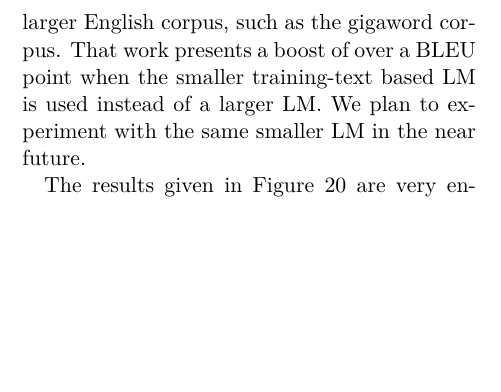
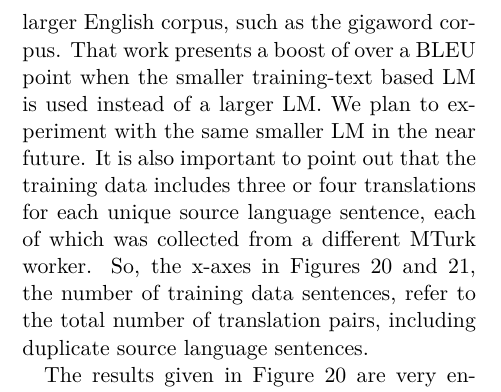
Before and after one commit to annirvine/LIMTresults, a LaTeX document (techreport/limt.tex): part of one column of page 13 of 14, cut so that both start at the same text, the shorter picture padded with empty space. Compiled offline with XeLaTeX.

Commit message:
section 5 update

```diff
--- a/techreport/limt.tex
+++ b/techreport/limt.tex
@@ -494,7 +494,7 @@ For each language, we perform end-to-end machine translation on the released tes
 \end{enumerate}
 We use the development set for each language and MERT to tune our feature weights. We also compare our experimental results with those given in \newcite{indianlangs}, which compares Hiero and SAMT based grammars but does not experiment with a syntax-free phrasal grammar.
 
-It should be noted that \newcite{indianlangs} uses a language model built from the target (English) side of the training data, rather than one built from a larger English corpus, such as the gigaword corpus. That work presents a boost of over a BLEU point when the smaller training-text based LM is used instead of a larger LM. We plan to experiment with the same smaller LM in the near future.
+It should be noted that \newcite{indianlangs} uses a language model built from the target (English) side of the training data, rather than one built from a larger English corpus, such as the gigaword corpus. That work presents a boost of over a BLEU point when the smaller training-text based LM is used instead of a larger LM. We plan to experiment with the same smaller LM in the near future. It is also important to point out that the training data includes three or four translations for each unique source language sentence, each of which was collected from a different MTurk worker. So, the x-axes in Figures \ref{fig:bntrans} and \ref{fig:tatrans}, the number of training data sentences, refer to the total number of translation pairs, including duplicate source language sentences.
 
 The results given in Figure \ref{fig:bntrans} are very encouraging. Our setup which uses all of the available parallel training data plus our dictionaries and induced translations for OOV words and both bilingually and monolingually estimated features (red line) outperforms all other setups, including the Heiro and SAMT-based experiments presented in \newcite{indianlangs}. Furthermore, supplementing the standard PBMT setup with monolingual features (blue line vs. green line) results in a consistent performance gain, across varying amounts of training data. The final thing to note is that using only our given and induced bilingual dictionaries and monolingual feature set to translate is equivalent to translating based on about $6,400$ training parallel sentences if the monolingual feature set is used (blue line) and about $8,000$ if the monolingual feature set isn't used (green line).
 
```
